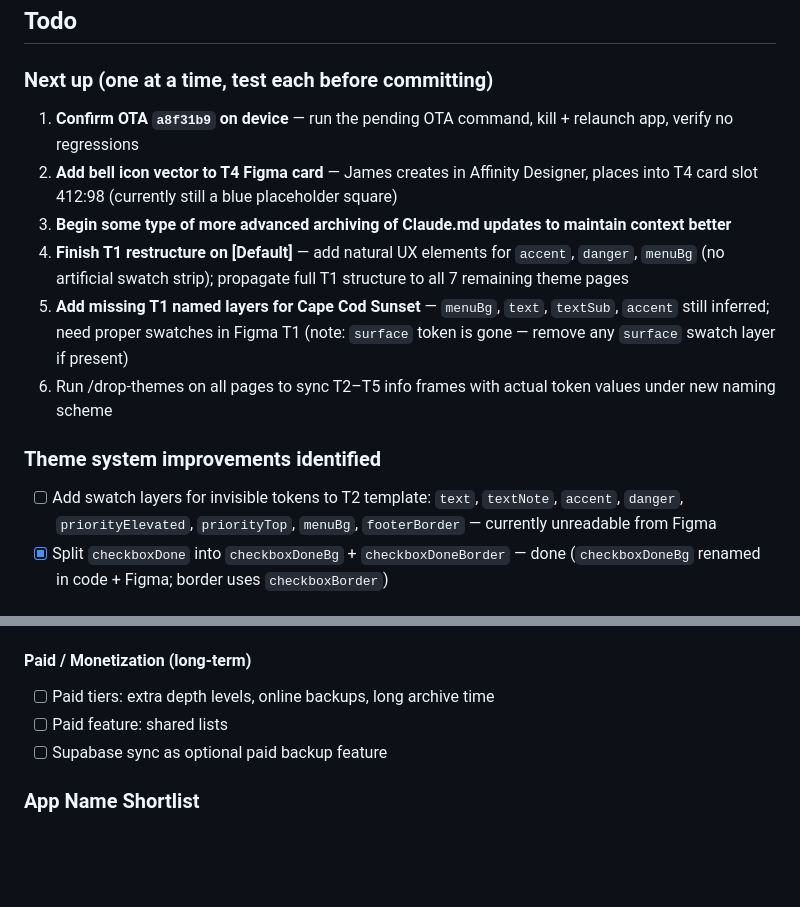
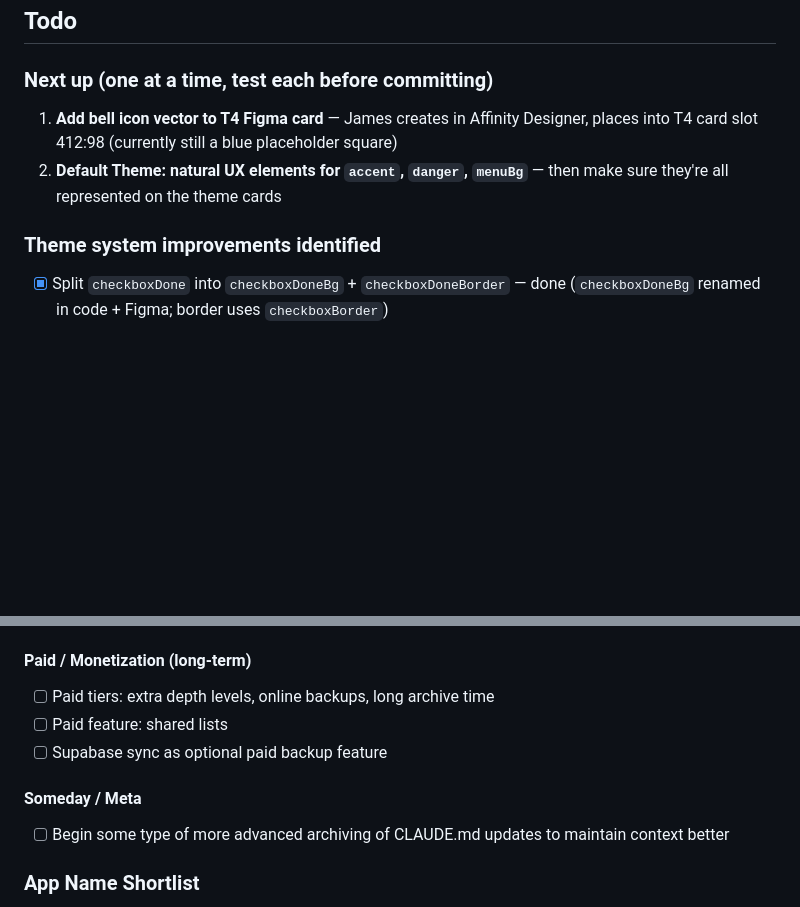
Before and after one commit to brooksie68/turbo-todo-native, a Markdown page: CLAUDE.md, 2 parts joined by grey strips. Drawn GitHub-style; blank space fills up the shorter version.

Commit message:
docs: prune and reorganize backlog
Co-Authored-By: Claude Opus 4.7 <noreply@anthropic.com>

```diff
--- a/CLAUDE.md
+++ b/CLAUDE.md
@@ -159,15 +159,10 @@ React Native + Expo conversion of TurboTodo web app. Target: native Android. **L
 ## Todo
 
 ### Next up (one at a time, test each before committing)
-1. **Confirm OTA `a8f31b9` on device** — run the pending OTA command, kill + relaunch app, verify no regressions
-2. **Add bell icon vector to T4 Figma card** — James creates in Affinity Designer, places into T4 card slot 412:98 (currently still a blue placeholder square)
-3. **Begin some type of more advanced archiving of Claude.md updates to maintain context better**
-4. **Finish T1 restructure on [Default]** — add natural UX elements for `accent`, `danger`, `menuBg` (no artificial swatch strip); propagate full T1 structure to all 7 remaining theme pages
-5. **Add missing T1 named layers for Cape Cod Sunset** — `menuBg`, `text`, `textSub`, `accent` still inferred; need proper swatches in Figma T1 (note: `surface` token is gone — remove any `surface` swatch layer if present)
-6. Run /drop-themes on all pages to sync T2–T5 info frames with actual token values under new naming scheme
+1. **Add bell icon vector to T4 Figma card** — James creates in Affinity Designer, places into T4 card slot 412:98 (currently still a blue placeholder square)
+2. **Default Theme: natural UX elements for `accent`, `danger`, `menuBg`** — then make sure they're all represented on the theme cards
 
 ### Theme system improvements identified
-- [ ] Add swatch layers for invisible tokens to T2 template: `text`, `textNote`, `accent`, `danger`, `priorityElevated`, `priorityTop`, `menuBg`, `footerBorder` — currently unreadable from Figma
 - [x] Split `checkboxDone` into `checkboxDoneBg` + `checkboxDoneBorder` — done (`checkboxDoneBg` renamed in code + Figma; border uses `checkboxBorder`)
 
 ### Backlog
@@ -218,5 +213,8 @@ Code quality:
 - [ ] Paid feature: shared lists
 - [ ] Supabase sync as optional paid backup feature
 
+#### Someday / Meta
+- [ ] Begin some type of more advanced archiving of CLAUDE.md updates to maintain context better
+
 ### App Name Shortlist
 TaskBlast, TaskBlaster, TaskSaw, TaskTree, Stacked, Momentum, StackFlow, TaskMaster, Getterdunn, Giterdone, Buzzsaw, Mobile Mind, Don't Forget!
```
